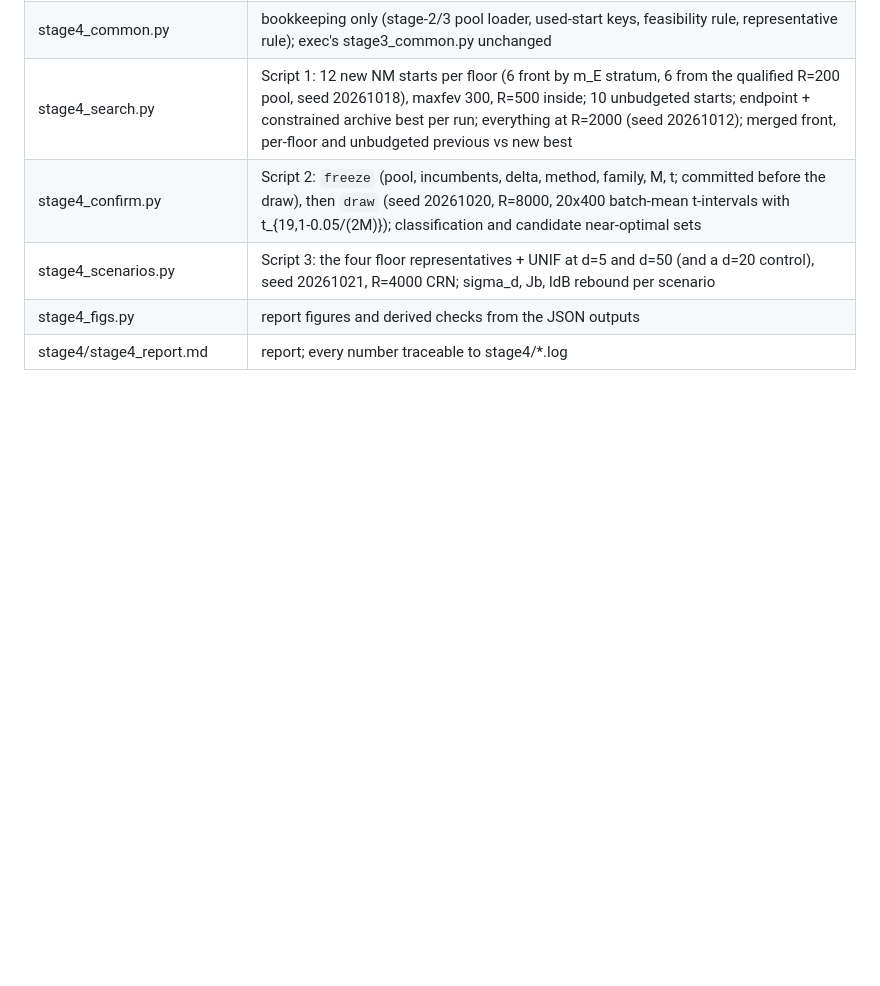
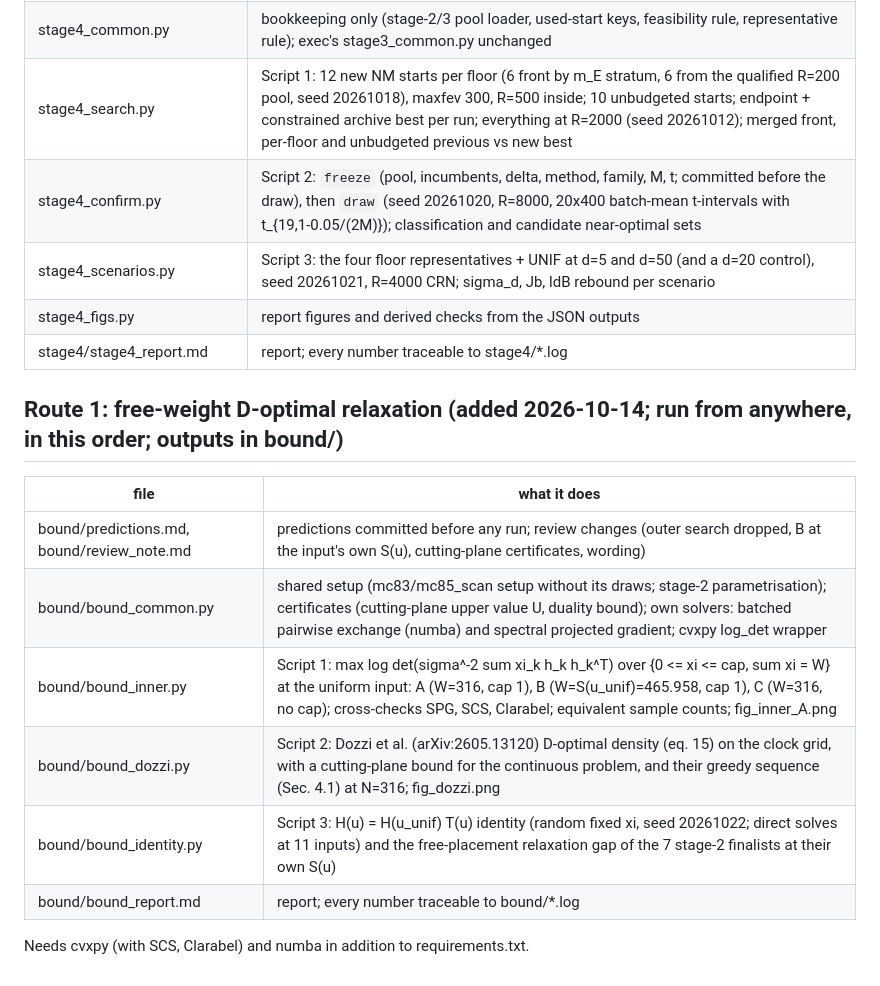
Before and after one commit to lyl-715/SYS-ID, a Markdown page: code_8_3_stage2/stage2_pkg/README.md, the part around the change. Rendered like a GitHub page; blank space fills up the shorter version.

Commit message:
bound: report (predictions vs results, summary table, finalists' relaxation gaps, assumptions) and README entry
Co-Authored-By: Claude Opus 5.5 <noreply@anthropic.com>
Claude-Session: https://claude.ai/code/session_01Mwjb98QHG8hJJN4gvZiZmo

```diff
--- a/code_8_3_stage2/stage2_pkg/README.md
+++ b/code_8_3_stage2/stage2_pkg/README.md
@@ -48,3 +48,14 @@ Key numbers: Delta_* = 0.002384694482635785 (N^nf = 321), sigma = Delta_*/20, B_
 | stage4_scenarios.py | Script 3: the four floor representatives + UNIF at d=5 and d=50 (and a d=20 control), seed 20261021, R=4000 CRN; sigma_d, Jb, ldB rebound per scenario |
 | stage4_figs.py | report figures and derived checks from the JSON outputs |
 | stage4/stage4_report.md | report; every number traceable to stage4/*.log |
+
+## Route 1: free-weight D-optimal relaxation (added 2026-10-14; run from anywhere, in this order; outputs in bound/)
+| file | what it does |
+|---|---|
+| bound/predictions.md, bound/review_note.md | predictions committed before any run; review changes (outer search dropped, B at the input's own S(u), cutting-plane certificates, wording) |
+| bound/bound_common.py | shared setup (mc83/mc85_scan setup without its draws; stage-2 parametrisation); certificates (cutting-plane upper value U, duality bound); own solvers: batched pairwise exchange (numba) and spectral projected gradient; cvxpy log_det wrapper |
+| bound/bound_inner.py | Script 1: max log det(sigma^-2 sum xi_k h_k h_k^T) over {0 <= xi <= cap, sum xi = W} at the uniform input: A (W=316, cap 1), B (W=S(u_unif)=465.958, cap 1), C (W=316, no cap); cross-checks SPG, SCS, Clarabel; equivalent sample counts; fig_inner_A.png |
+| bound/bound_dozzi.py | Script 2: Dozzi et al. (arXiv:2605.13120) D-optimal density (eq. 15) on the clock grid, with a cutting-plane bound for the continuous problem, and their greedy sequence (Sec. 4.1) at N=316; fig_dozzi.png |
+| bound/bound_identity.py | Script 3: H(u) = H(u_unif) T(u) identity (random fixed xi, seed 20261022; direct solves at 11 inputs) and the free-placement relaxation gap of the 7 stage-2 finalists at their own S(u) |
+| bound/bound_report.md | report; every number traceable to bound/*.log |
+Needs cvxpy (with SCS, Clarabel) and numba in addition to requirements.txt.
```
Also changed, not shown: 1 other file.
